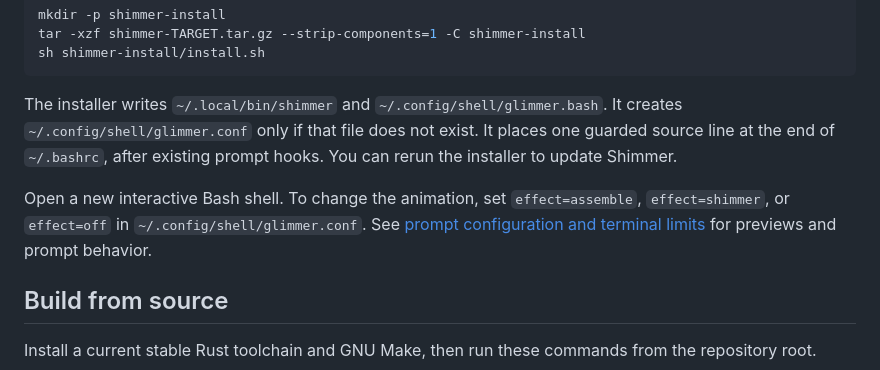
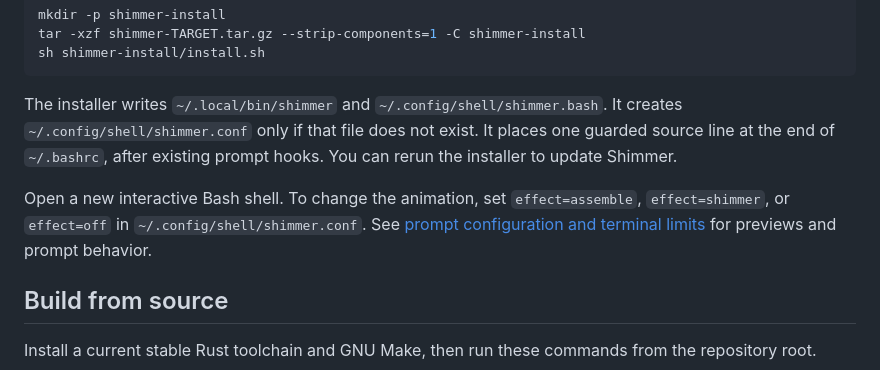
Before and after one commit to mamachanko/shimmer, a Markdown page: README.md, the part around the change. GitHub-like rendering.

````diff
--- a/README.md
+++ b/README.md
@@ -43,9 +43,9 @@ tar -xzf shimmer-TARGET.tar.gz --strip-components=1 -C shimmer-install
 sh shimmer-install/install.sh
 ```
 
-The installer writes `~/.local/bin/shimmer` and `~/.config/shell/glimmer.bash`. It creates `~/.config/shell/glimmer.conf` only if that file does not exist. It places one guarded source line at the end of `~/.bashrc`, after existing prompt hooks. You can rerun the installer to update Shimmer.
+The installer writes `~/.local/bin/shimmer` and `~/.config/shell/shimmer.bash`. It creates `~/.config/shell/shimmer.conf` only if that file does not exist. It places one guarded source line at the end of `~/.bashrc`, after existing prompt hooks. You can rerun the installer to update Shimmer.
 
-Open a new interactive Bash shell. To change the animation, set `effect=assemble`, `effect=shimmer`, or `effect=off` in `~/.config/shell/glimmer.conf`. See [prompt configuration and terminal limits](docs/shell-glimmer.md) for previews and prompt behavior.
+Open a new interactive Bash shell. To change the animation, set `effect=assemble`, `effect=shimmer`, or `effect=off` in `~/.config/shell/shimmer.conf`. See [prompt configuration and terminal limits](docs/shell-shimmer.md) for previews and prompt behavior.
 
 ## Build from source
 
````
Also changed, not shown: docs/demos/README.md (+2 -2 lines), docs/shell-shimmer.md (renamed from docs/shell-glimmer.md, +10 -10 lines), docs/demos/assemble.gif, docs/demos/assemble.png, docs/demos/shimmer.gif, 12 other files.
